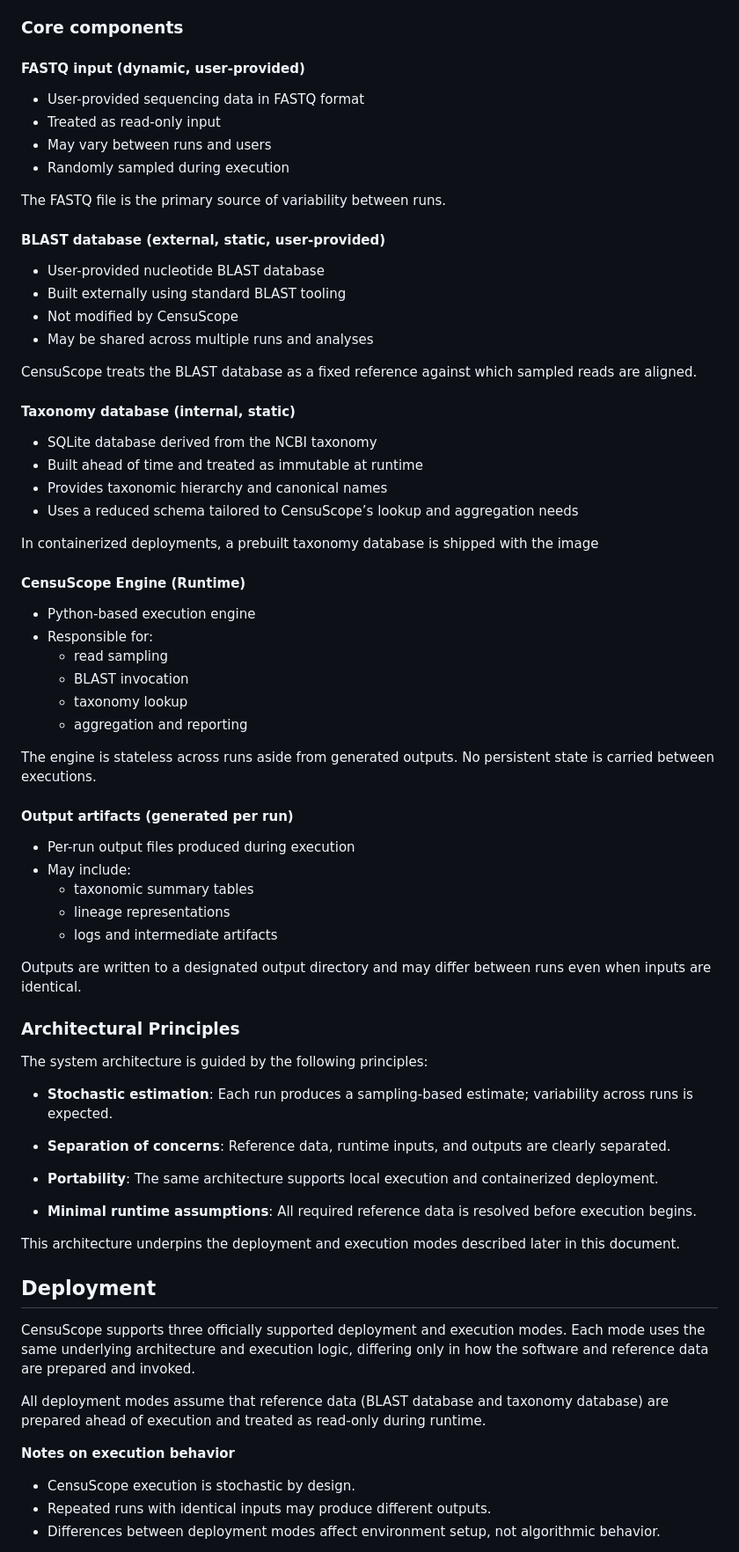
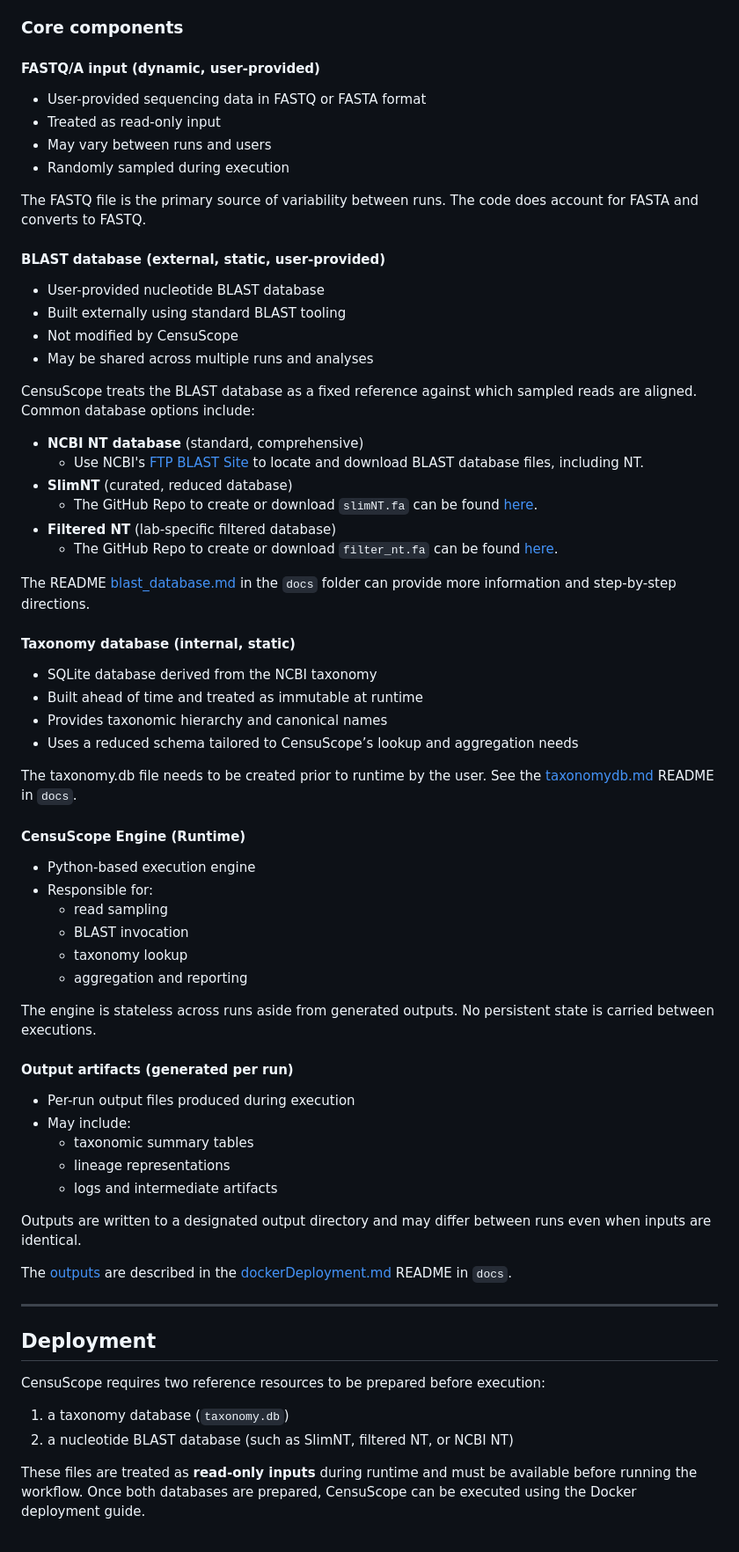
Before and after one commit to GW-HIVE/CensuScope, a Markdown page: README.md, the part around one of its changes. Shown at 88% size. Rendered like a GitHub page.

```diff
--- a/README.md
+++ b/README.md
@@ -31,13 +35,13 @@ At a high level, a CensuScope run consists of:
 4. Aggregating alignment evidence into taxonomic summaries
 
 ### Core components
-#### **FASTQ input** (dynamic, user-provided)
-- User-provided sequencing data in FASTQ format
+#### **FASTQ/A input** (dynamic, user-provided)
+- User-provided sequencing data in FASTQ or FASTA format
 - Treated as read-only input
 - May vary between runs and users
 - Randomly sampled during execution
 
-The FASTQ file is the primary source of variability between runs.
+The FASTQ file is the primary source of variability between runs. The code does account for FASTA and converts to FASTQ.
 
 #### **BLAST database** (external, static, user-provided)
 - User-provided nucleotide BLAST database
@@ -46,6 +50,16 @@ The FASTQ file is the primary source of variability between runs.
 - May be shared across multiple runs and analyses
 
 CensuScope treats the BLAST database as a fixed reference against which sampled reads are aligned.
+Common database options include:
+
+- **NCBI NT database** (standard, comprehensive)
+  - Use NCBI's [FTP BLAST Site](https://ftp.ncbi.nlm.nih.gov/blast/db/) to locate and download BLAST database files, including NT.
+- **SlimNT** (curated, reduced database)
+  - The GitHub Repo to create or download `slimNT.fa` can be found [here](https://github.com/GW-HIVE/slimNT).
+- **Filtered NT** (lab-specific filtered database)
+  - The GitHub Repo to create or download `filter_nt.fa` can be found [here](https://github.com/GW-HIVE/filtered_nt).
+
+The README [blast_database.md](https://github.com/GW-HIVE/CensuScope/blob/readme-updates-crw/docs/blast_database.md) in the `docs` folder can provide more information and step-by-step directions.
 
 #### **Taxonomy database** (internal, static)
 - SQLite database derived from the NCBI taxonomy
@@ -53,7 +67,7 @@ CensuScope treats the BLAST database as a fixed reference against which sampled
 - Provides taxonomic hierarchy and canonical names
 - Uses a reduced schema tailored to CensuScope’s lookup and aggregation needs
 
-In containerized deployments, a prebuilt taxonomy database is shipped with the image
+The taxonomy.db file needs to be created prior to runtime by the user. See the [taxonomydb.md](https://github.com/GW-HIVE/CensuScope/blob/readme-updates-crw/docs/taxonomydb.md) README in `docs`.
 
 #### CensuScope Engine (Runtime)
 - Python-based execution engine
@@ -64,6 +78,7 @@ In containerized deployments, a prebuilt taxonomy database is shipped with the i
     - aggregation and reporting
 
 The engine is stateless across runs aside from generated outputs. No persistent state is carried between executions.
+
 #### **Output artifacts** (generated per run)
 - Per-run output files produced during execution
 - May include:
@@ -73,31 +88,15 @@ The engine is stateless across runs aside from generated outputs. No persistent
 
 Outputs are written to a designated output directory and may differ between runs even when inputs are identical.
 
-### Architectural Principles
-The system architecture is guided by the following principles:
+The [outputs]() are described in the [dockerDeployment.md]() README in `docs`.
 
-- **Stochastic estimation**:
-    Each run produces a sampling-based estimate; variability across runs is expected.
-
-- **Separation of concerns**:
-    Reference data, runtime inputs, and outputs are clearly separated.
-
-- **Portability**:
-    The same architecture supports local execution and containerized deployment.
-
-- **Minimal runtime assumptions**:
-    All required reference data is resolved before execution begins.
-
-This architecture underpins the deployment and execution modes described later in this document.
-
+---
 
 ## Deployment
-CensuScope supports three officially supported deployment and execution modes. Each mode uses the same underlying architecture and execution logic, differing only in how the software and reference data are prepared and invoked.
+CensuScope requires two reference resources to be prepared before execution:
 
-All deployment modes assume that reference data (BLAST database and taxonomy database) are prepared ahead of execution and treated as read-only during runtime.
+1. a taxonomy database (`taxonomy.db`)
+2. a nucleotide BLAST database (such as SlimNT, filtered NT, or NCBI NT)
 
-**Notes on execution behavior**
-- CensuScope execution is stochastic by design.
-- Repeated runs with identical inputs may produce different outputs.
-- Differences between deployment modes affect environment setup, not algorithmic behavior.
+These files are treated as **read-only inputs** during runtime and must be available before running the workflow. Once both databases are prepared, CensuScope can be executed using the Docker deployment guide.
 
```
Also changed, not shown: other parts of README.md (+16 -1 lines).
